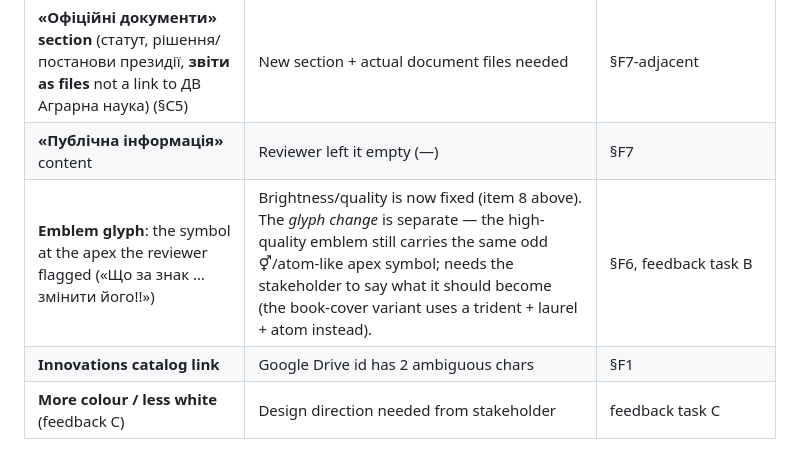
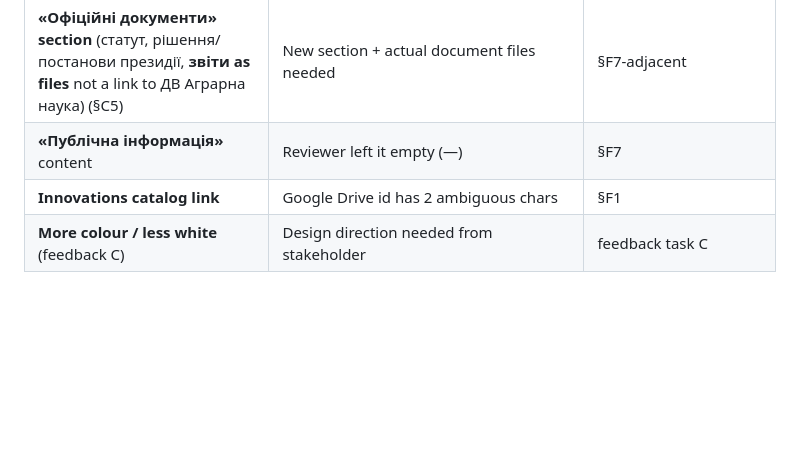
Before and after one commit to Kovalsky/naas-concept, a Markdown page: docs/site-audit-vs-source.md, the part around the change. Drawn GitHub-style; blank space fills up the shorter version.

```diff
--- a/docs/site-audit-vs-source.md
+++ b/docs/site-audit-vs-source.md
@@ -29,7 +29,6 @@ Branch: **`feat/stakeholder-content-corrections`** (committed, **not pushed**).
 | **New sections**: Видавнича / Міжнародна / Виставкова / Інноваційна діяльність (§C2) | New pages — need content + design decision | — |
 | **«Офіційні документи» section** (статут, рішення/постанови президії, **звіти as files** not a link to ДВ Аграрна наука) (§C5) | New section + actual document files needed | §F7-adjacent |
 | **«Публічна інформація»** content | Reviewer left it empty (—) | §F7 |
-| **Emblem glyph**: the symbol at the apex the reviewer flagged («Що за знак … змінити його!!») | Brightness/quality is now fixed (item 8 above). The *glyph change* is separate — the high-quality emblem still carries the same odd ⚥/atom-like apex symbol; needs the stakeholder to say what it should become (the book-cover variant uses a trident + laurel + atom instead). | §F6, feedback task B |
 | **Innovations catalog link** | Google Drive id has 2 ambiguous chars | §F1 |
 | **More colour / less white** (feedback C) | Design direction needed from stakeholder | feedback task C |
 
```
Also changed, not shown: docs/source-of-truth-naas.md (+2 -2 lines).
